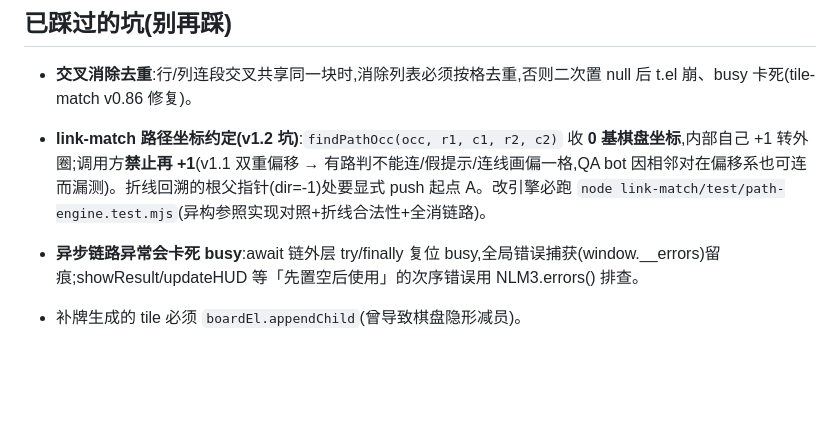
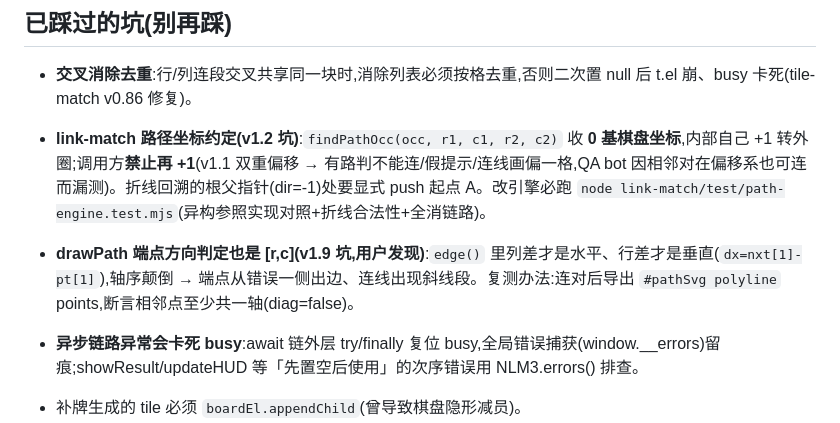
Before and after one commit to ChannonTian/gamified-learning, a Markdown page: AGENTS.md, the part around the change. Rendered like a GitHub page; blank space fills up the shorter version.

Commit message:
docs: record edge() axis-order pitfall (user-found slanted line bug)

```diff
--- a/AGENTS.md
+++ b/AGENTS.md
@@ -77,6 +77,7 @@ gamified-learning/
 
 - **交叉消除去重**:行/列连段交叉共享同一块时,消除列表必须按格去重,否则二次置 null 后 t.el 崩、busy 卡死(tile-match v0.86 修复)。
 - **link-match 路径坐标约定(v1.2 坑)**:`findPathOcc(occ, r1, c1, r2, c2)` 收 **0 基棋盘坐标**,内部自己 +1 转外圈;调用方**禁止再 +1**(v1.1 双重偏移 → 有路判不能连/假提示/连线画偏一格,QA bot 因相邻对在偏移系也可连而漏测)。折线回溯的根父指针(dir=-1)处要显式 push 起点 A。改引擎必跑 `node link-match/test/path-engine.test.mjs`(异构参照实现对照+折线合法性+全消链路)。
+- **drawPath 端点方向判定也是 [r,c](v1.9 坑,用户发现)**:`edge()` 里列差才是水平、行差才是垂直(`dx=nxt[1]-pt[1]`),轴序颠倒 → 端点从错误一侧出边、连线出现斜线段。复测办法:连对后导出 `#pathSvg polyline` points,断言相邻点至少共一轴(diag=false)。
 - **异步链路异常会卡死 busy**:await 链外层 try/finally 复位 busy,全局错误捕获(window.__errors)留痕;showResult/updateHUD 等「先置空后使用」的次序错误用 NLM3.errors() 排查。
 
 - 补牌生成的 tile 必须 `boardEl.appendChild`(曾导致棋盘隐形减员)。
```
Also changed, not shown: docs/DEVLOG.md (+1 -0 lines).
